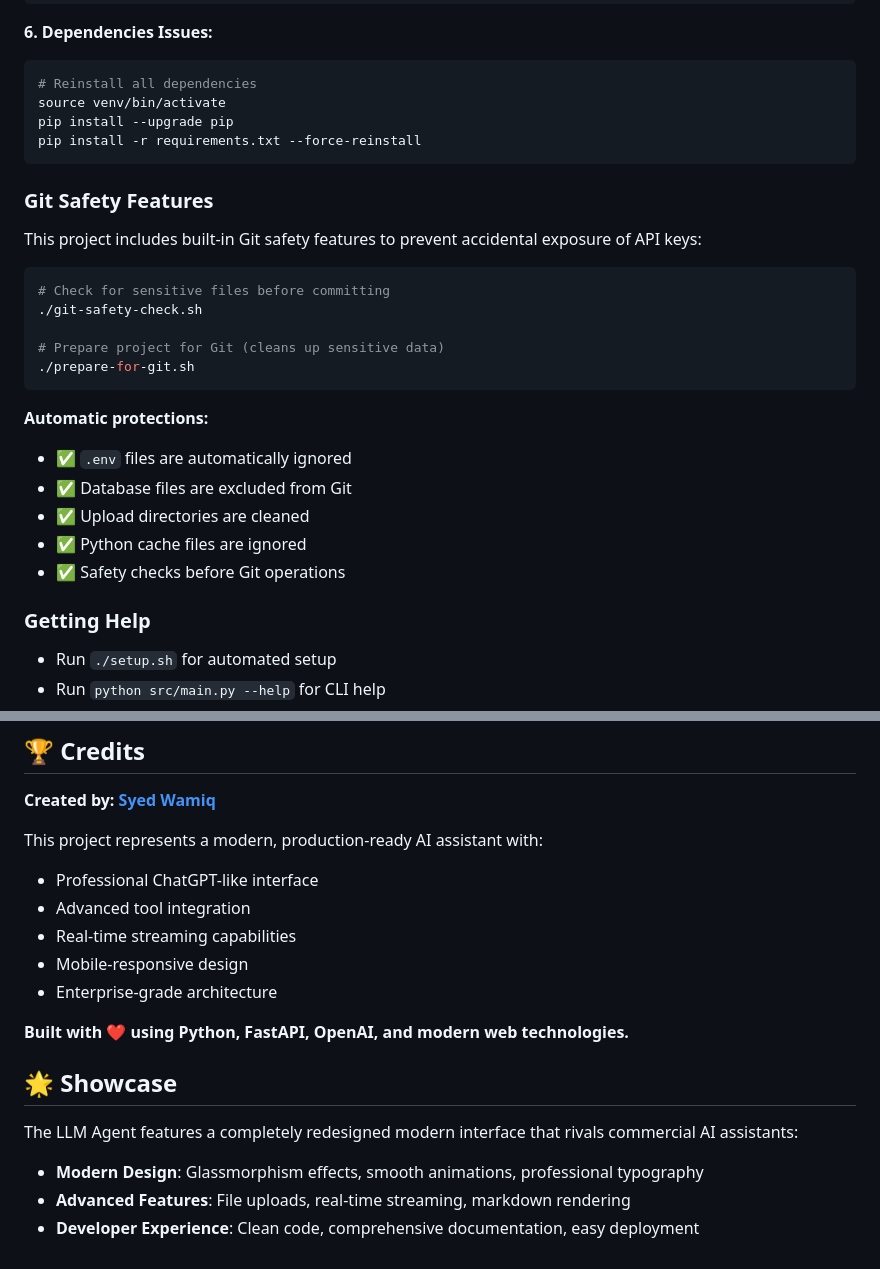
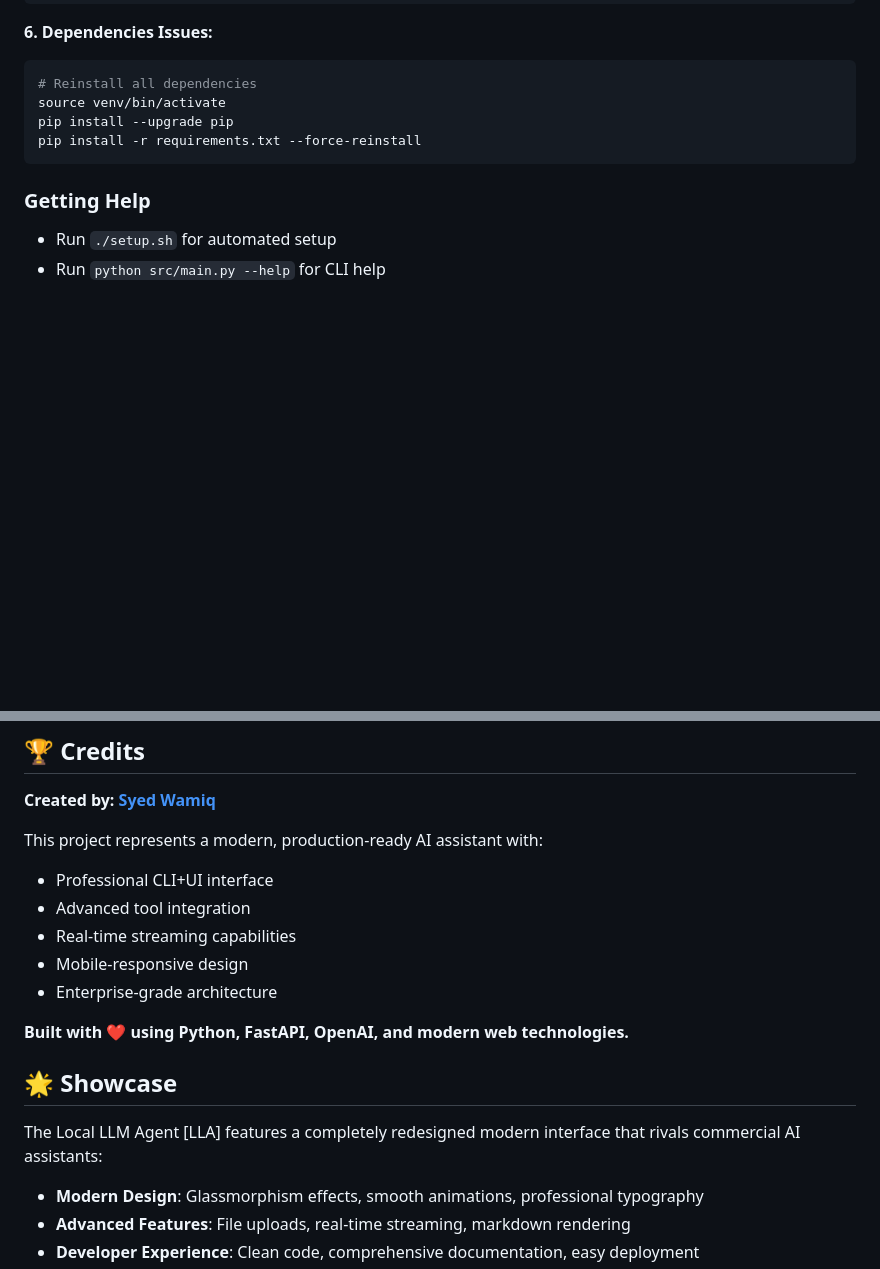
Before and after one commit to syedwam7q/llm-agent-CLI-and-UI, a Markdown page: README.md, 2 parts joined by grey strips. GitHub-like rendering; blank space fills up the shorter version.

````diff
--- a/README.md
+++ b/README.md
@@ -360,25 +360,6 @@ pip install --upgrade pip
 pip install -r requirements.txt --force-reinstall
 ```
 
-### Git Safety Features
-
-This project includes built-in Git safety features to prevent accidental exposure of API keys:
-
-```bash
-# Check for sensitive files before committing
-./git-safety-check.sh
-
-# Prepare project for Git (cleans up sensitive data)
-./prepare-for-git.sh
-```
-
-**Automatic protections:**
-- ✅ `.env` files are automatically ignored
-- ✅ Database files are excluded from Git
-- ✅ Upload directories are cleaned
-- ✅ Python cache files are ignored
-- ✅ Safety checks before Git operations
-
 ### Getting Help
 
 - Run `./setup.sh` for automated setup
@@ -394,7 +375,7 @@ This project includes built-in Git safety features to prevent accidental exposur
 **Created by: [Syed Wamiq](https://github.com/syedwam7q)**
 
 This project represents a modern, production-ready AI assistant with:
-- Professional ChatGPT-like interface
+- Professional CLI+UI interface
 - Advanced tool integration
 - Real-time streaming capabilities
 - Mobile-responsive design
@@ -404,7 +385,7 @@ This project represents a modern, production-ready AI assistant with:
 
 ## 🌟 **Showcase**
 
-The LLM Agent features a completely redesigned modern interface that rivals commercial AI assistants:
+The Local LLM Agent [LLA] features a completely redesigned modern interface that rivals commercial AI assistants:
 
 - **Modern Design**: Glassmorphism effects, smooth animations, professional typography
 - **Advanced Features**: File uploads, real-time streaming, markdown rendering
````
